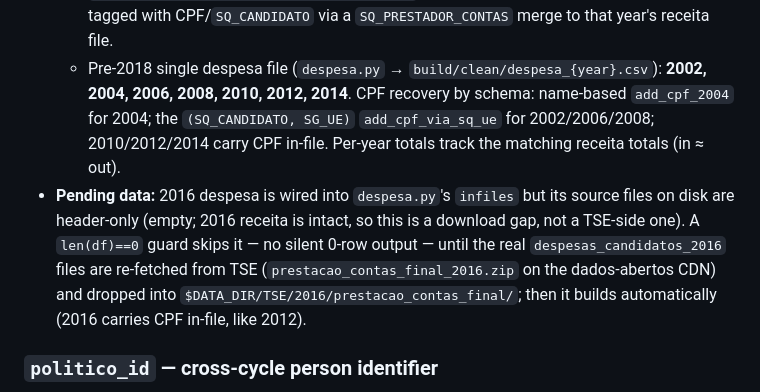
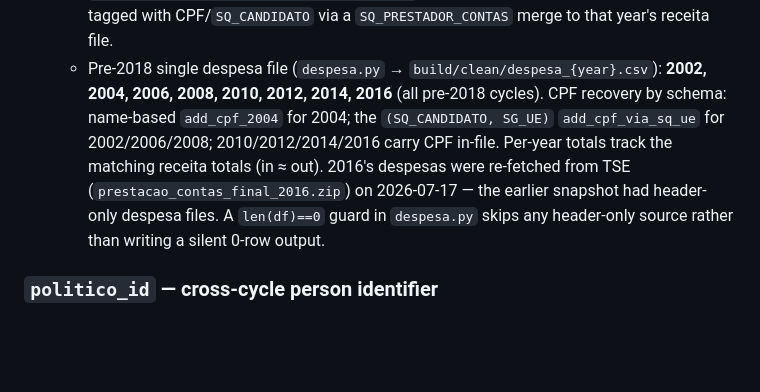
Before and after one commit to hsigstad/politica, a Markdown page: docs/data.md, the part around the change. Drawn GitHub-style; blank space fills up the shorter version.

Commit message:
docs: 2016 despesa now built (re-fetched from TSE)
2016 despesas were re-fetched (prestacao_contas_final_2016.zip via bi-dropbox);
despesa.py now produces despesa_2016.csv: 5.59M rows, 100% CPF, R$3.12B
(receita_2016 R$2.99B — in a‰ out). despesa covers all pre-2018 cycles 2002-2016.

Co-Authored-By: Claude Opus 4.8 (1M context) <noreply@anthropic.com>

```diff
--- a/docs/data.md
+++ b/docs/data.md
@@ -34,16 +34,13 @@
     to that year's receita file.
   - Pre-2018 single despesa file (`despesa.py` →
     `build/clean/despesa_{year}.csv`): **2002, 2004, 2006, 2008, 2010, 2012,
-    2014**. CPF recovery by schema: name-based `add_cpf_2004` for 2004; the
-    `(SQ_CANDIDATO, SG_UE)` `add_cpf_via_sq_ue` for 2002/2006/2008; 2010/2012/2014
-    carry CPF in-file. Per-year totals track the matching receita totals (in ≈ out).
-- **Pending data:** 2016 despesa is wired into `despesa.py`'s `infiles` but its
-  source files on disk are header-only (empty; 2016 receita is intact, so this
-  is a download gap, not a TSE-side one). A `len(df)==0` guard skips it — no
-  silent 0-row output — until the real `despesas_candidatos_2016` files are
-  re-fetched from TSE (`prestacao_contas_final_2016.zip` on the dados-abertos
-  CDN) and dropped into `$DATA_DIR/TSE/2016/prestacao_contas_final/`; then it
-  builds automatically (2016 carries CPF in-file, like 2012).
+    2014, 2016** (all pre-2018 cycles). CPF recovery by schema: name-based
+    `add_cpf_2004` for 2004; the `(SQ_CANDIDATO, SG_UE)` `add_cpf_via_sq_ue` for
+    2002/2006/2008; 2010/2012/2014/2016 carry CPF in-file. Per-year totals track
+    the matching receita totals (in ≈ out). 2016's despesas were re-fetched from
+    TSE (`prestacao_contas_final_2016.zip`) on 2026-07-17 — the earlier snapshot
+    had header-only despesa files. A `len(df)==0` guard in `despesa.py` skips any
+    header-only source rather than writing a silent 0-row output.
 
 ### `politico_id` — cross-cycle person identifier
 
```
